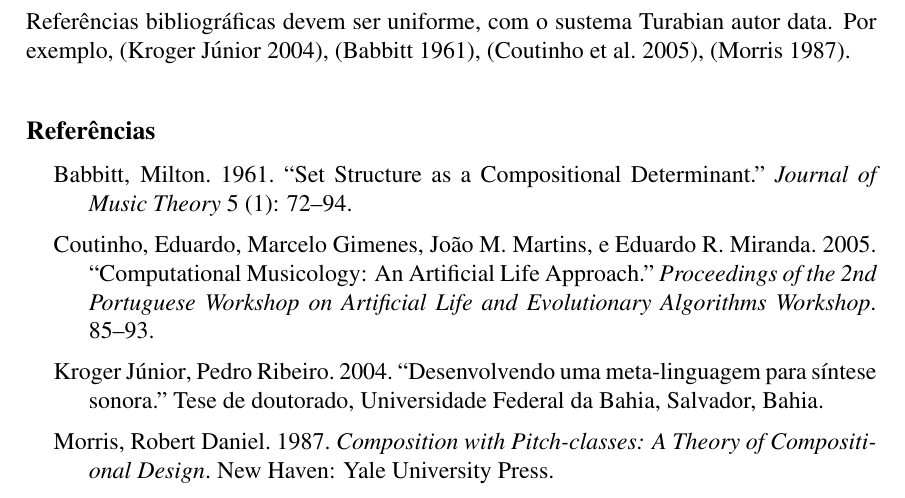
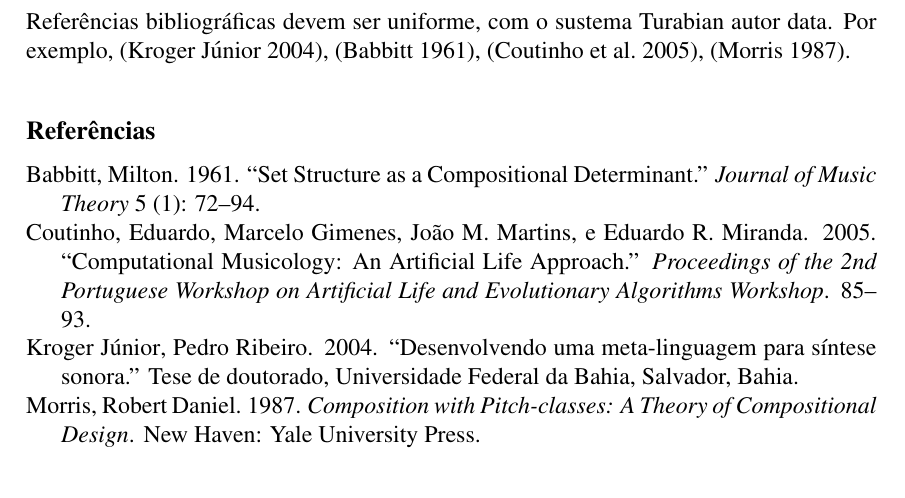
Before and after one commit to GenosResearchGroup/TemaTemplate2014, a LaTeX problem sheet (example.tex, which reads config/kchicago.sty, tema2014.sty): part of page 3 of 3, cut so that both start at the same text. Compiled offline with pdfLaTeX.

Commit message:
Correção do espaçamento da bibliografia

```diff
--- a/config/kchicago.sty
+++ b/config/kchicago.sty
@@ -669,7 +669,7 @@
     #1*{#2\@mkboth{#2}{#2}}%
       \list{}{%
         \leftmargin\z@
-                          \advance\leftmargin\labelsep
+        % \advance\leftmargin\labelsep % remove left space
         \advance\leftmargin\bibindent
         \itemindent -\bibindent
         \listparindent \itemindent
--- a/example.tex
+++ b/example.tex
@@ -163,7 +163,6 @@ autor data. Por exemplo, \cite{kroger04:desenvolvendo},
 \cite{babbitt61:set}, \cite{coutinho.ea05:computational},
 \cite{morris87:composition}.
 
-\bibliographystyle{kchicago}
 \bibliography{example}
 
 \end{document}
--- a/tema2014.sty
+++ b/tema2014.sty
@@ -37,37 +37,10 @@
 \newcommand{\email}[1]{\\\mbox{}\\[-6pt]\footnotesize\texttt{#1}}
 \renewcommand{\and}{, }
 
+\bibliographystyle{kchicago}
+
 % to avoid [...] in the bibliography
 % \item[] instead of \item[\@biblabel{#1}\hfill]
-
-\def\@lbibitem[#1]#2{\item[]\if@filesw
-      {\let\protect\noexpand
-       \immediate
-       \write\@auxout{\string\bibcite{#2}{#1}}}\fi\ignorespaces}
-
-\renewenvironment{thebibliography}[1]
-     {\section*{\refname
-        \@mkboth{\MakeUppercase\refname}{\MakeUppercase\refname}}%
-      \list{\@biblabel{\@arabic\c@enumiv}}%
-           {\settowidth\labelwidth{\@biblabel{#1}}%
-            \leftmargin\labelwidth
-            \advance\leftmargin\labelsep
-            %% changed!
-               \itemindent -\leftmargin
-               \itemsep 6pt
-            %%%%%%%%%%%
-            \@openbib@code
-            \usecounter{enumiv}%
-            \let\p@enumiv\@empty
-            \renewcommand\theenumiv{\@arabic\c@enumiv}}%
-      \sloppy
-      \clubpenalty4000
-      \@clubpenalty \clubpenalty
-      \widowpenalty4000%
-      \sfcode`\.\@m}
-     {\def\@noitemerr
-       {\@latex@warning{Empty `thebibliography' environment}}%
-      \endlist}
 
 
 % itens
```
Lines whose indentation alone changed are shown as unchanged.
